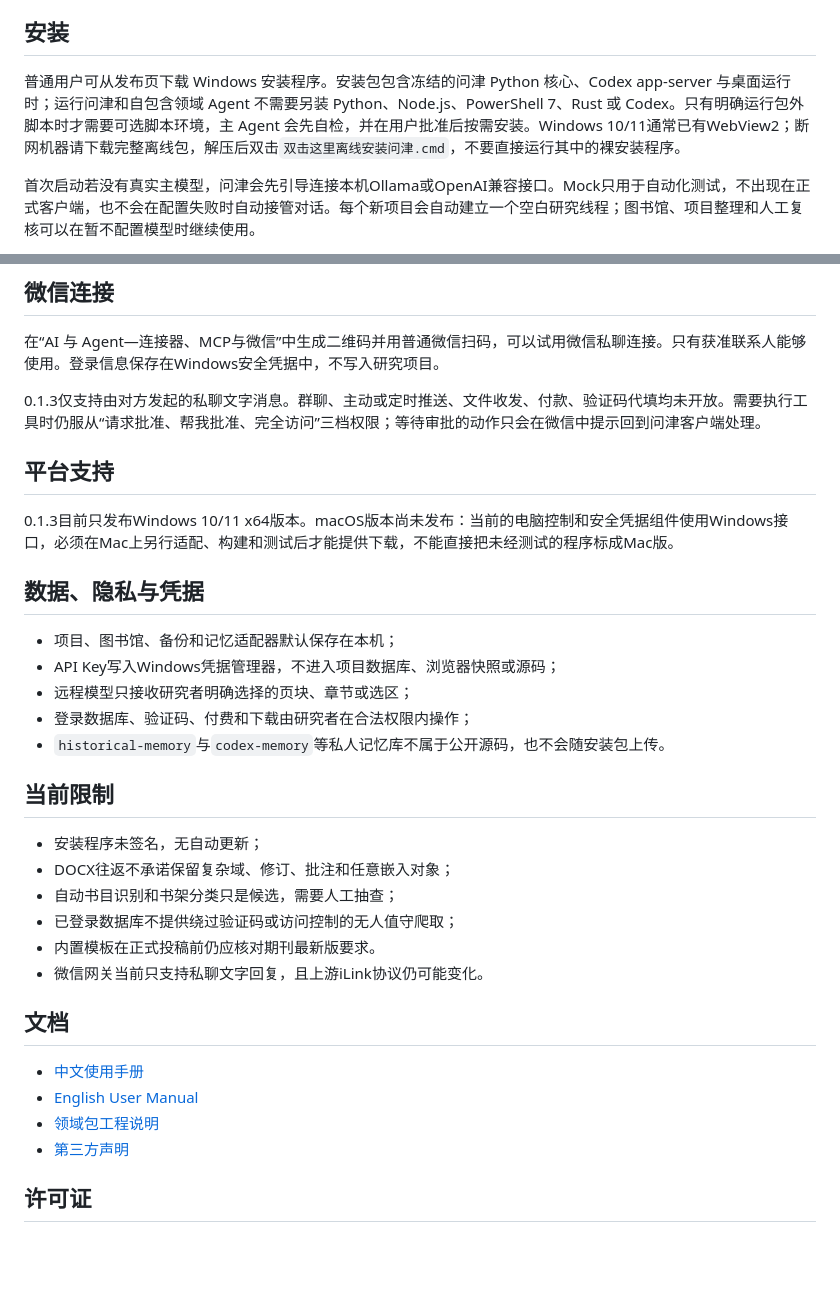
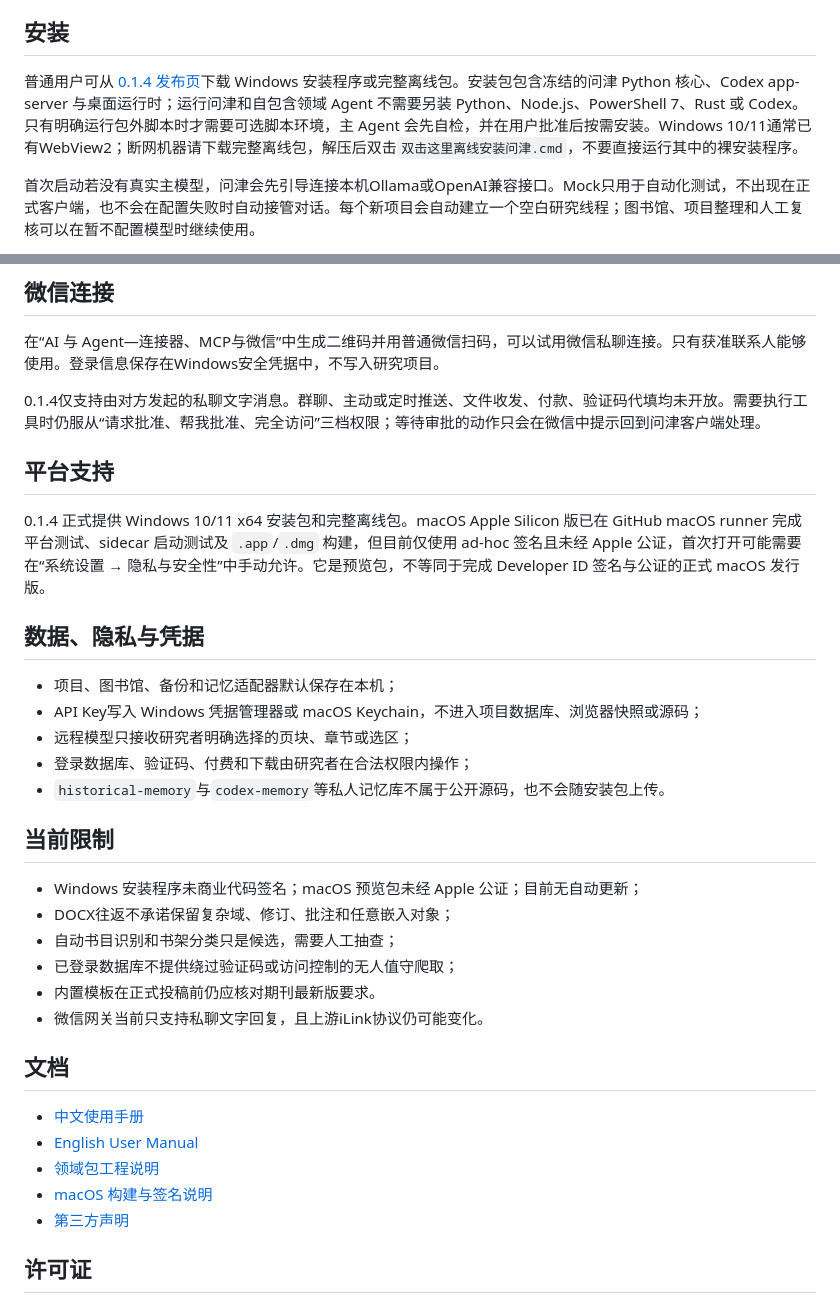
Before and after one commit to huanghaitck/wenjin, a Markdown page: README.md, 2 parts joined by grey strips. GitHub-like rendering; blank space fills up the shorter version.

Commit message:
docs: update README.md for 0.1.4

```diff
--- a/README.md
+++ b/README.md
@@ -31,7 +31,7 @@
 
 ## 安装
 
-普通用户可从发布页下载 Windows 安装程序。安装包包含冻结的问津 Python 核心、Codex app-server 与桌面运行时；运行问津和自包含领域 Agent 不需要另装 Python、Node.js、PowerShell 7、Rust 或 Codex。只有明确运行包外脚本时才需要可选脚本环境，主 Agent 会先自检，并在用户批准后按需安装。Windows 10/11通常已有WebView2；断网机器请下载完整离线包，解压后双击`双击这里离线安装问津.cmd`，不要直接运行其中的裸安装程序。
+普通用户可从 [0.1.4 发布页](https://github.com/huanghaitck/wenjin/releases/tag/v0.1.4-r1)下载 Windows 安装程序或完整离线包。安装包包含冻结的问津 Python 核心、Codex app-server 与桌面运行时；运行问津和自包含领域 Agent 不需要另装 Python、Node.js、PowerShell 7、Rust 或 Codex。只有明确运行包外脚本时才需要可选脚本环境，主 Agent 会先自检，并在用户批准后按需安装。Windows 10/11通常已有WebView2；断网机器请下载完整离线包，解压后双击`双击这里离线安装问津.cmd`，不要直接运行其中的裸安装程序。
 
 首次启动若没有真实主模型，问津会先引导连接本机Ollama或OpenAI兼容接口。Mock只用于自动化测试，不出现在正式客户端，也不会在配置失败时自动接管对话。每个新项目会自动建立一个空白研究线程；图书馆、项目整理和人工复核可以在暂不配置模型时继续使用。
 
@@ -124,23 +124,23 @@ MCP默认提供只读项目状态、来源、页面、图书馆和稿件结构
 
 在“AI 与 Agent—连接器、MCP与微信”中生成二维码并用普通微信扫码，可以试用微信私聊连接。只有获准联系人能够使用。登录信息保存在Windows安全凭据中，不写入研究项目。
 
-0.1.3仅支持由对方发起的私聊文字消息。群聊、主动或定时推送、文件收发、付款、验证码代填均未开放。需要执行工具时仍服从“请求批准、帮我批准、完全访问”三档权限；等待审批的动作只会在微信中提示回到问津客户端处理。
+0.1.4仅支持由对方发起的私聊文字消息。群聊、主动或定时推送、文件收发、付款、验证码代填均未开放。需要执行工具时仍服从“请求批准、帮我批准、完全访问”三档权限；等待审批的动作只会在微信中提示回到问津客户端处理。
 
 ## 平台支持
 
-0.1.3目前只发布Windows 10/11 x64版本。macOS版本尚未发布：当前的电脑控制和安全凭据组件使用Windows接口，必须在Mac上另行适配、构建和测试后才能提供下载，不能直接把未经测试的程序标成Mac版。
+0.1.4 正式提供 Windows 10/11 x64 安装包和完整离线包。macOS Apple Silicon 版已在 GitHub macOS runner 完成平台测试、sidecar 启动测试及 `.app`/`.dmg` 构建，但目前仅使用 ad-hoc 签名且未经 Apple 公证，首次打开可能需要在“系统设置 → 隐私与安全性”中手动允许。它是预览包，不等同于完成 Developer ID 签名与公证的正式 macOS 发行版。
 
 ## 数据、隐私与凭据
 
 - 项目、图书馆、备份和记忆适配器默认保存在本机；
-- API Key写入Windows凭据管理器，不进入项目数据库、浏览器快照或源码；
+- API Key写入 Windows 凭据管理器或 macOS Keychain，不进入项目数据库、浏览器快照或源码；
 - 远程模型只接收研究者明确选择的页块、章节或选区；
 - 登录数据库、验证码、付费和下载由研究者在合法权限内操作；
 - `historical-memory`与`codex-memory`等私人记忆库不属于公开源码，也不会随安装包上传。
 
 ## 当前限制
 
-- 安装程序未签名，无自动更新；
+- Windows 安装程序未商业代码签名；macOS 预览包未经 Apple 公证；目前无自动更新；
 - DOCX往返不承诺保留复杂域、修订、批注和任意嵌入对象；
 - 自动书目识别和书架分类只是候选，需要人工抽查；
 - 已登录数据库不提供绕过验证码或访问控制的无人值守爬取；
@@ -152,6 +152,7 @@ MCP默认提供只读项目状态、来源、页面、图书馆和稿件结构
 - [中文使用手册](docs/USER_MANUAL_ZH.md)
 - [English User Manual](docs/USER_MANUAL_EN.md)
 - [领域包工程说明](docs/WENJIN_PLUGIN_SDK.md)
+- [macOS 构建与签名说明](docs/MACOS_BUILD_ZH.md)
 - [第三方声明](THIRD_PARTY_NOTICES.md)
 
 ## 许可证
```
Also changed, not shown: other parts of README.md (+4 -4 lines).
